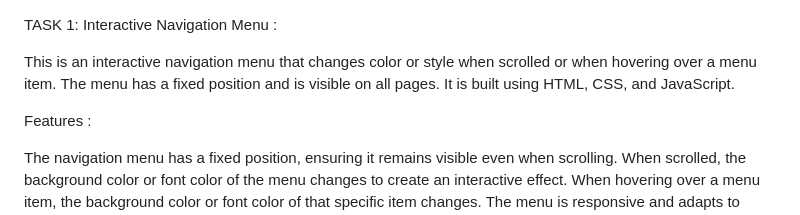
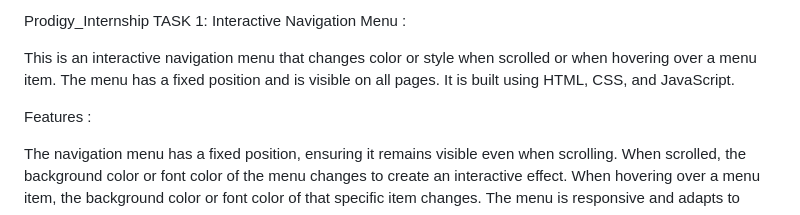
Before and after one commit to KumaranKratos/Prodigy_InfoTech_Internship, a Markdown page: README.md, the part around the change. Rendered like a GitHub page.

```diff
--- a/README.md
+++ b/README.md
@@ -1,3 +1,4 @@
+Prodigy_Internship
 TASK 1: Interactive Navigation Menu :
 
 This is an interactive navigation menu that changes color or style when scrolled or when hovering over a menu item. The menu has a fixed position and is visible on all pages. It is built using HTML, CSS, and JavaScript.
```
